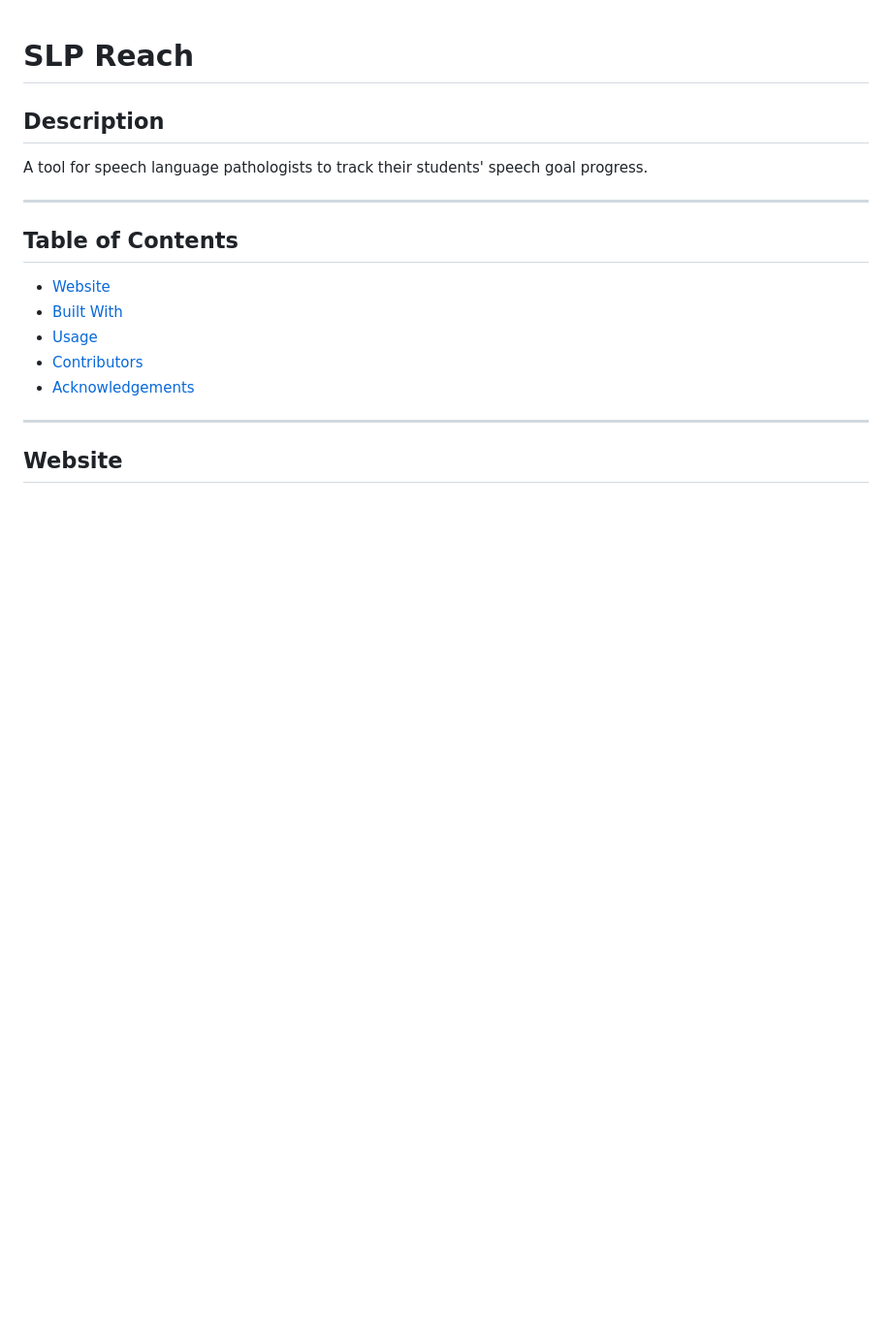
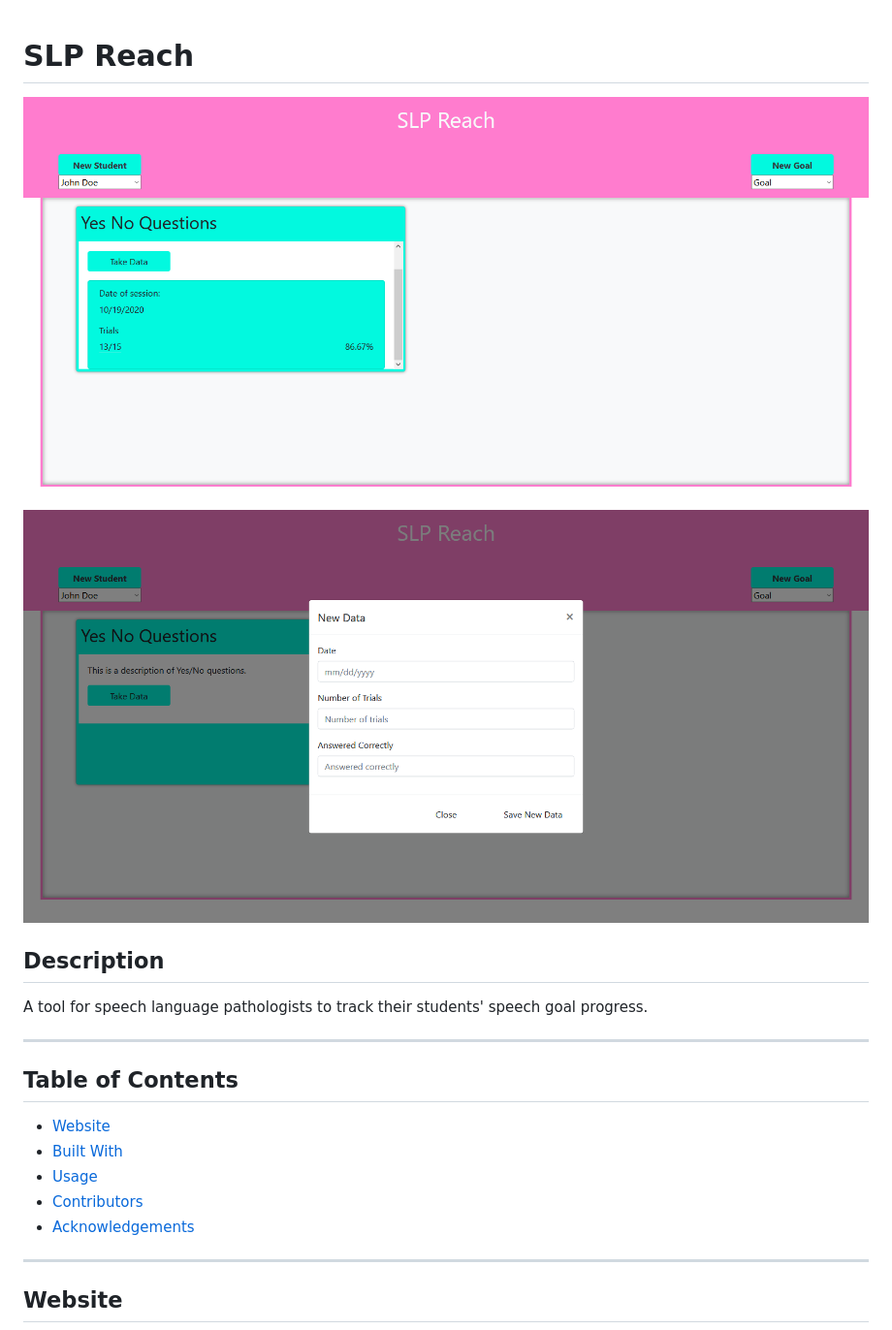
Before and after one commit to Craig5117/slp-reach, a Markdown page: README.md, the part around the change. Shown: that part at 97% size. Drawn GitHub-style; pictures changed too: screenshots/screenshot-1.png (added), screenshots/screenshot-2.png (added); blank space fills up the shorter version.

Commit message:
added screenshots

```diff
--- a/README.md
+++ b/README.md
@@ -1,4 +1,8 @@
 # SLP Reach
+
+![Screenshot of SLP Reach Student Goals Display](./screenshots/screenshot-1.png)
+![Screenshot of SLP Reach Take Data Form](./screenshots/screenshot-2.png)
+
 ## Description
 
 A tool for speech language pathologists to track their students' speech goal progress.
```
